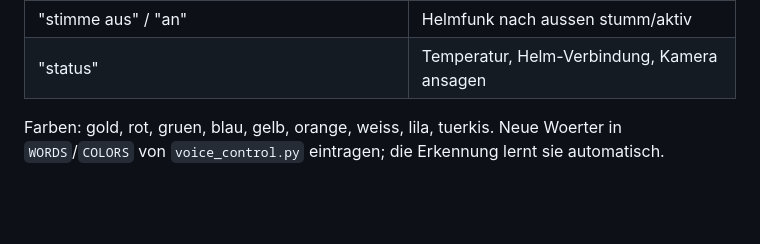
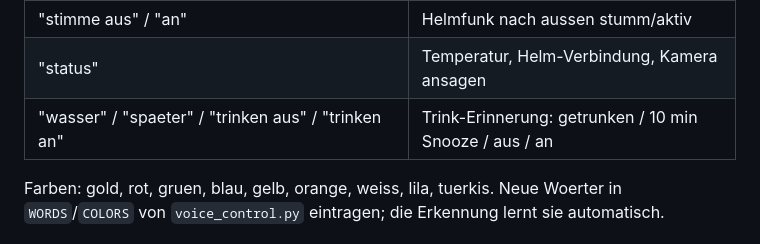
Before and after one commit to Huskynarr/HaloCosplay, a Markdown page: Documentation/Guides/Elektronik-Sprachsteuerung.md, the part around the change. GitHub-like rendering; blank space fills up the shorter version.

Commit message:
docs(voice): Trink-Befehle in Befehlstabelle

```diff
--- a/Documentation/Guides/Elektronik-Sprachsteuerung.md
+++ b/Documentation/Guides/Elektronik-Sprachsteuerung.md
@@ -199,6 +199,7 @@ PTT-Taster halten, sprechen, loslassen. Ein hoher Ton = verstanden, ein tiefer =
 | "scanner an" / "aus" | Ansagen wie "Person links" aus der Kamera-Erkennung |
 | "stimme aus" / "an" | Helmfunk nach aussen stumm/aktiv |
 | "status" | Temperatur, Helm-Verbindung, Kamera ansagen |
+| "wasser" / "spaeter" / "trinken aus" / "trinken an" | Trink-Erinnerung: getrunken / 10 min Snooze / aus / an |
 
 Farben: gold, rot, gruen, blau, gelb, orange, weiss, lila, tuerkis. Neue Woerter in
 `WORDS`/`COLORS` von `voice_control.py` eintragen; die Erkennung lernt sie automatisch.
```
